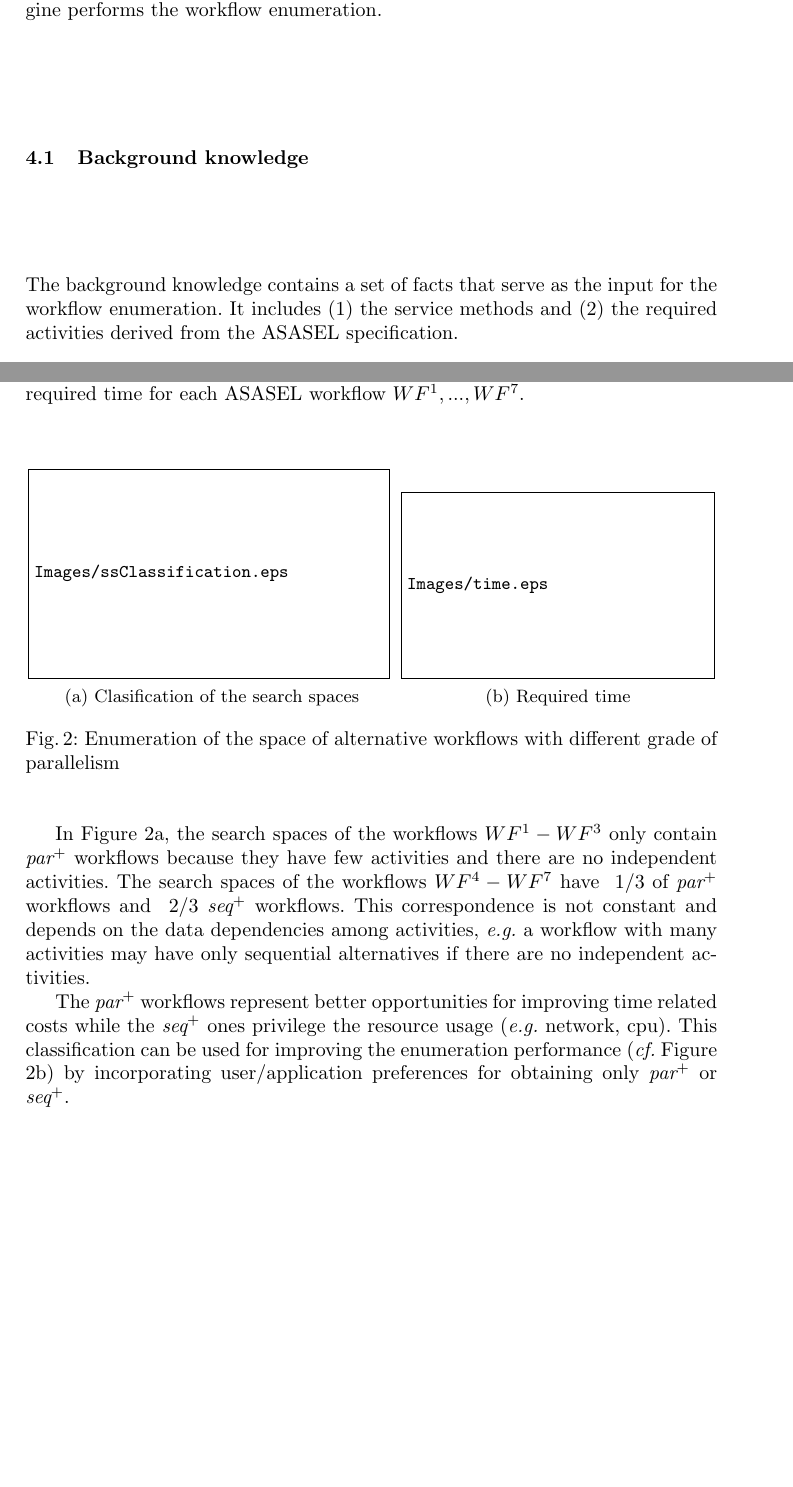
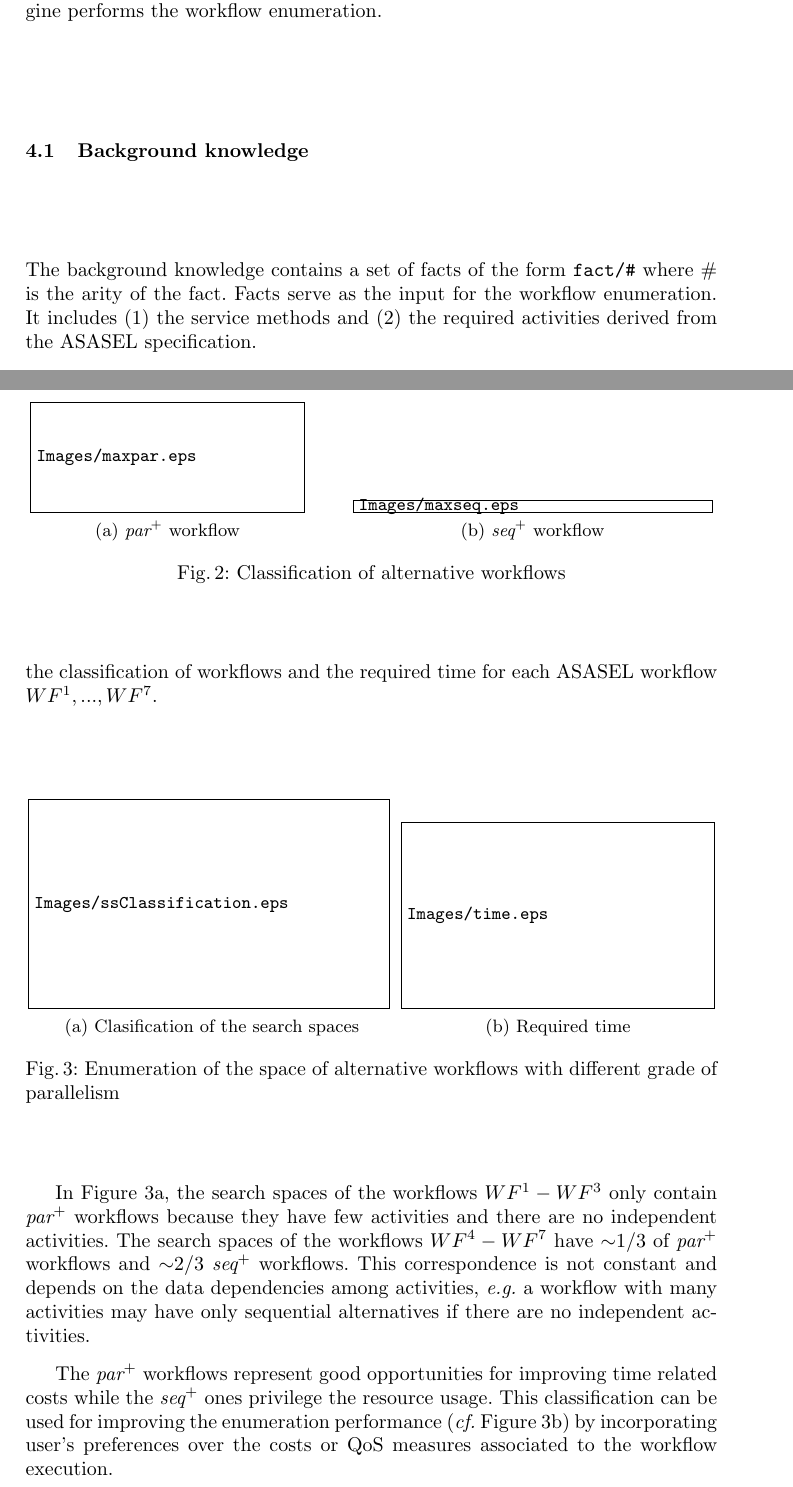
Before and after one commit to victorcuevasv/KASA-2014, a LaTeX paper (main.tex, which reads experiments.tex, workflowTransformation.tex): two parts of pages 8 and 11 of 14, joined at a grey line, cut so that both start at the same text, the shorter picture padded with empty space. Compiled offline with pdfLaTeX.

Commit message:
Ejemplo en experimentos de workflows con composición paralela (par+) y con composición secuencial(seq+). Otros cambios menores

```diff
--- a/experiments.tex
+++ b/experiments.tex
@@ -5,3 +5,12 @@
 
 We performed experiments to measure the amount of alternative workflows with sequential compositions and with parallel compositions for a given ASASEL workflow.
 We setup seven different ASASEL workflows $WF^{1},...,WF^{7}$ with increasing number of activities and different potential grades of parallelism.
+
+	\begin{figure}
+		\centering
+		\begin{tabular}{lcr}
+				\subfloat[\maxpar{} workflow]{\epsfig{file=Images/maxpar.eps,scale=0.4}\label{fig:impl:maxpar}}
+				&\qquad\qquad{}&
+				\subfloat[\parminus{} workflow]{\epsfig{file=Images/maxseq.eps, scale=0.38}\label{fig:impl:maxseq}}
+		\end{tabular}
+		\caption{Classification of alternative workflows}
@@ -22,11 +36,11 @@ The charts in Figure \ref{fig:impl:ssDFCF} show the search spaces with the class
 	\end{figure}
 
 In Figure \ref{fig:searchspaceClassification}, the search spaces of the workflows $WF^{1}-WF^{3}$ only contain \maxpar{} workflows because they have few activities and there are no independent activities.
-The search spaces of the workflows $WF^{4}-WF^{7}$ have ~1/3 of \maxpar{} workflows and ~2/3 \parminus{} workflows.
+The search spaces of the workflows $WF^{4}-WF^{7}$ have $\sim${}1/3 of \maxpar{} workflows and $\sim$2/3 \parminus{} workflows.
 This correspondence is not constant and depends on the data dependencies among activities, \eg{} a workflow with many activities may have only sequential alternatives if there are no independent activities.
 
-The \maxpar{} workflows represent better opportunities for improving time related costs while the \parminus{} ones privilege the resource usage (\eg{} network, cpu).
-This classification can be used for improving the enumeration performance (\cf{} Figure \ref{fig:timeGraph}) by incorporating user/application preferences for obtaining only \maxpar{} or \parminus{}.
+The \maxpar{} workflows represent good opportunities for improving time related costs while the \parminus{} ones privilege the resource usage.
+This classification can be used for improving the enumeration performance (\cf{} Figure \ref{fig:timeGraph}) by incorporating user's preferences over the costs or QoS measures associated to the workflow execution.
 
 
 %%\vspace*{1cm}
--- a/workflowTransformation.tex
+++ b/workflowTransformation.tex
@@ -56,7 +56,7 @@ The mapping from workflow enumeration to a planning problem is shown in Table \r
 Next we show, through an example, how we represent the background knowledge for workflow enumeration. Afterwards, we show how the workflow state and activities are expressed in DLV-K rules. Given such rules, the DLV-K engine performs the workflow enumeration.
 
 \subsection{Background knowledge} \label{subsec:kb}
-The background knowledge contains a set of facts that serve as the input for the workflow enumeration. It includes (1) the service methods and (2) the required activities derived from the ASASEL specification.
+The background knowledge contains a set of facts of the form \texttt{fact/\#} where \#{} is the arity of the fact. Facts serve as the input for the workflow enumeration. It includes (1) the service methods and (2) the required activities derived from the ASASEL specification.
 
 \vspace*{0.25cm}
 \noindent
```
Also changed, not shown: conclusions.tex (+1 -1 lines), main.tex (+1 -1 lines), Images/maxpar.eps (added), Images/maxpar.pdf (added), Images/maxseq.eps (added), Images/maxseq.pdf (added), Images/ssClassification.eps, Images/ssClassification.pdf, KASA-2014.pdf, experiments.tex (7 more changed lines), workflowTransformation.tex (6 more changed lines).
